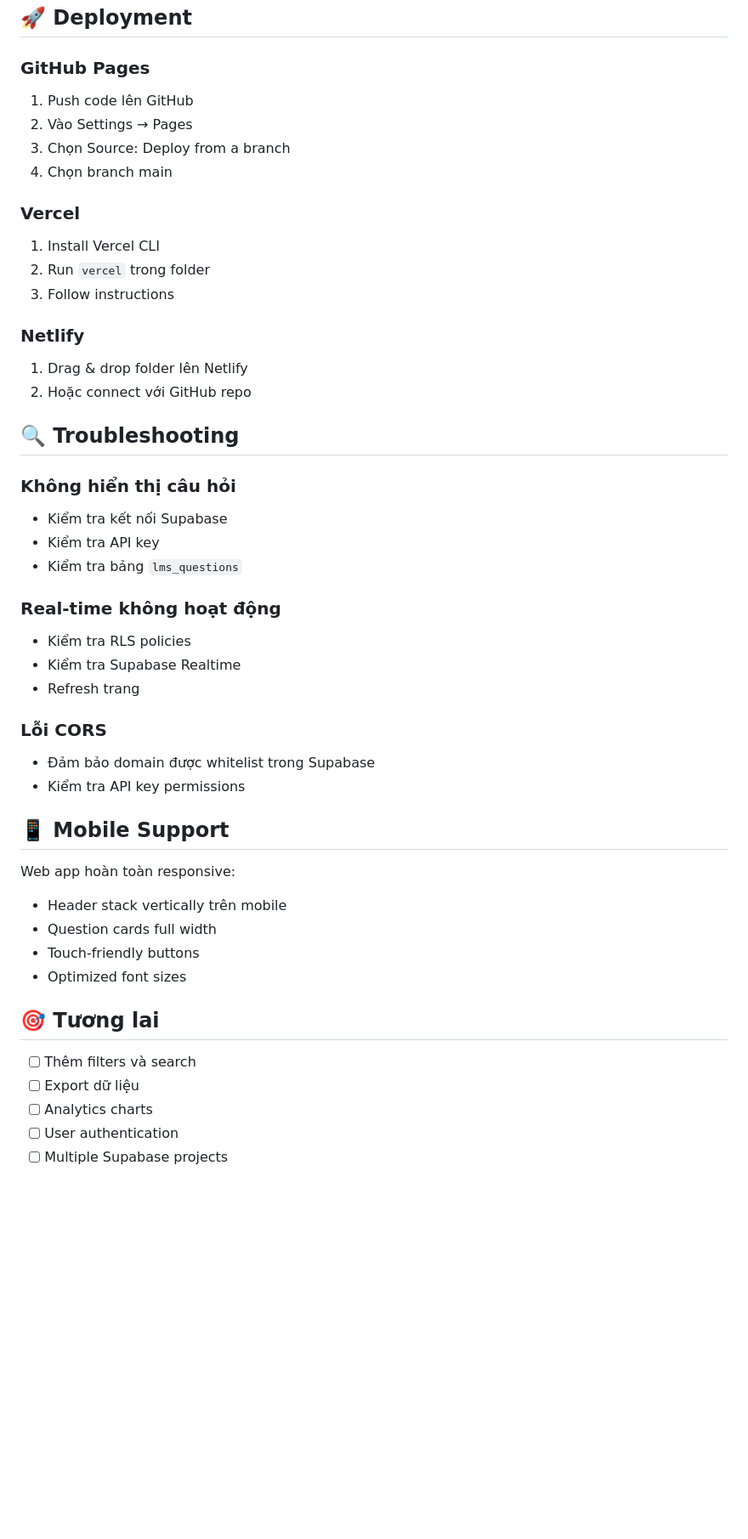
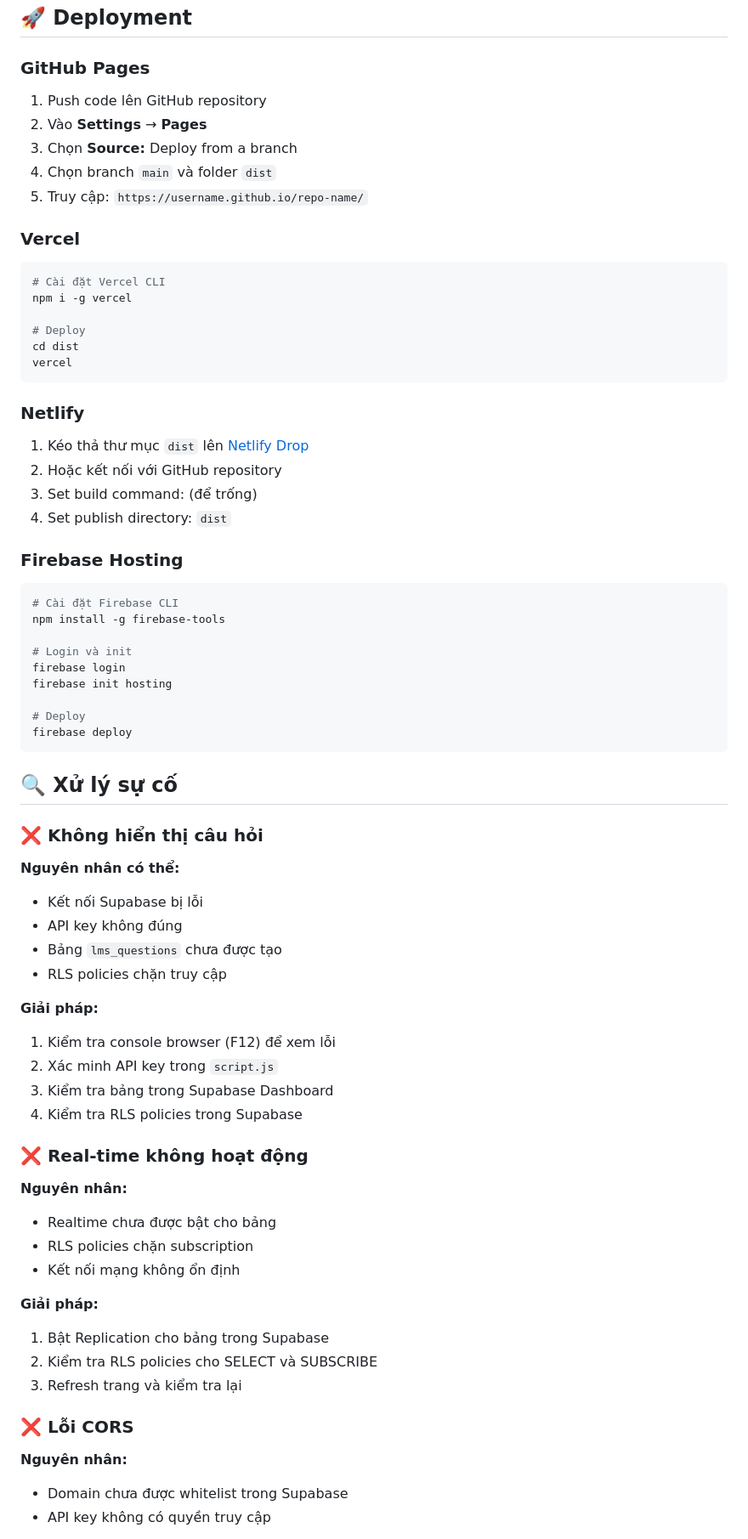
Before and after one commit to buinamnpro/WEBBN, a Markdown page: README.md, the part around one of its changes. Shown at 85% size. Rendered like a GitHub page; blank space fills up the shorter version.

Commit message:
viết lại readme

````diff
--- a/README.md
+++ b/README.md
@@ -106,48 +142,76 @@ CREATE TABLE lms_questions (
 ## 🚀 Deployment
 
 ### GitHub Pages
-1. Push code lên GitHub
-2. Vào Settings → Pages
-3. Chọn Source: Deploy from a branch
-4. Chọn branch main
+
+1. Push code lên GitHub repository
+2. Vào **Settings** → **Pages**
+3. Chọn **Source:** Deploy from a branch
+4. Chọn branch `main` và folder `dist`
+5. Truy cập: `https://username.github.io/repo-name/`
 
 ### Vercel
-1. Install Vercel CLI
-2. Run `vercel` trong folder
-3. Follow instructions
+
+```bash
+# Cài đặt Vercel CLI
+npm i -g vercel
+
+# Deploy
+cd dist
+vercel
+```
 
 ### Netlify
-1. Drag & drop folder lên Netlify
-2. Hoặc connect với GitHub repo
 
-## 🔍 Troubleshooting
+1. Kéo thả thư mục `dist` lên [Netlify Drop](https://app.netlify.com/drop)
+2. Hoặc kết nối với GitHub repository
+3. Set build command: (để trống)
+4. Set publish directory: `dist`
 
-### Không hiển thị câu hỏi
-- Kiểm tra kết nối Supabase
-- Kiểm tra API key
-- Kiểm tra bảng `lms_questions`
+### Firebase Hosting
 
-### Real-time không hoạt động
-- Kiểm tra RLS policies
-- Kiểm tra Supabase Realtime
-- Refresh trang
+```bash
+# Cài đặt Firebase CLI
+npm install -g firebase-tools
 
-### Lỗi CORS
-- Đảm bảo domain được whitelist trong Supabase
-- Kiểm tra API key permissions
+# Login và init
+firebase login
+firebase init hosting
 
-## 📱 Mobile Support
+# Deploy
+firebase deploy
+```
 
-Web app hoàn toàn responsive:
-- Header stack vertically trên mobile
-- Question cards full width
-- Touch-friendly buttons
-- Optimized font sizes
+## 🔍 Xử lý sự cố
 
-## 🎯 Tương lai
+### ❌ Không hiển thị câu hỏi
 
-- [ ] Thêm filters và search
-- [ ] Export dữ liệu
-- [ ] Analytics charts
-- [ ] User authentication
-- [ ] Multiple Supabase projects
+**Nguyên nhân có thể:**
+- Kết nối Supabase bị lỗi
+- API key không đúng
+- Bảng `lms_questions` chưa được tạo
+- RLS policies chặn truy cập
+
+**Giải pháp:**
+1. Kiểm tra console browser (F12) để xem lỗi
+2. Xác minh API key trong `script.js`
+3. Kiểm tra bảng trong Supabase Dashboard
+4. Kiểm tra RLS policies trong Supabase
+
+### ❌ Real-time không hoạt động
+
+**Nguyên nhân:**
+- Realtime chưa được bật cho bảng
+- RLS policies chặn subscription
+- Kết nối mạng không ổn định
+
+**Giải pháp:**
+1. Bật Replication cho bảng trong Supabase
+2. Kiểm tra RLS policies cho SELECT và SUBSCRIBE
+3. Refresh trang và kiểm tra lại
+
+### ❌ Lỗi CORS
+
+**Nguyên nhân:**
+- Domain chưa được whitelist trong Supabase
+- API key không có quyền truy cập
+
````
Also changed, not shown: other parts of README.md (+173 -72 lines).
